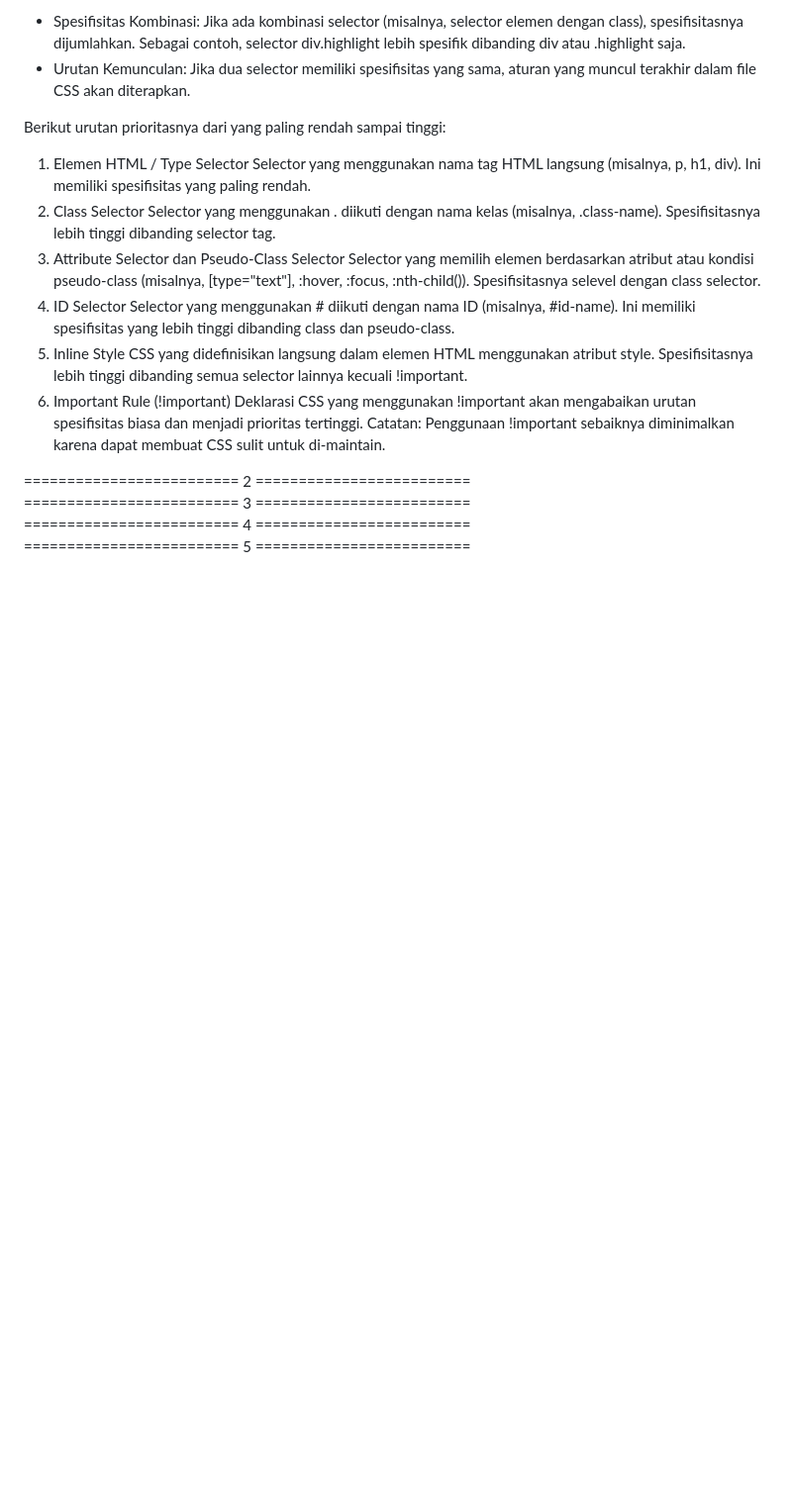
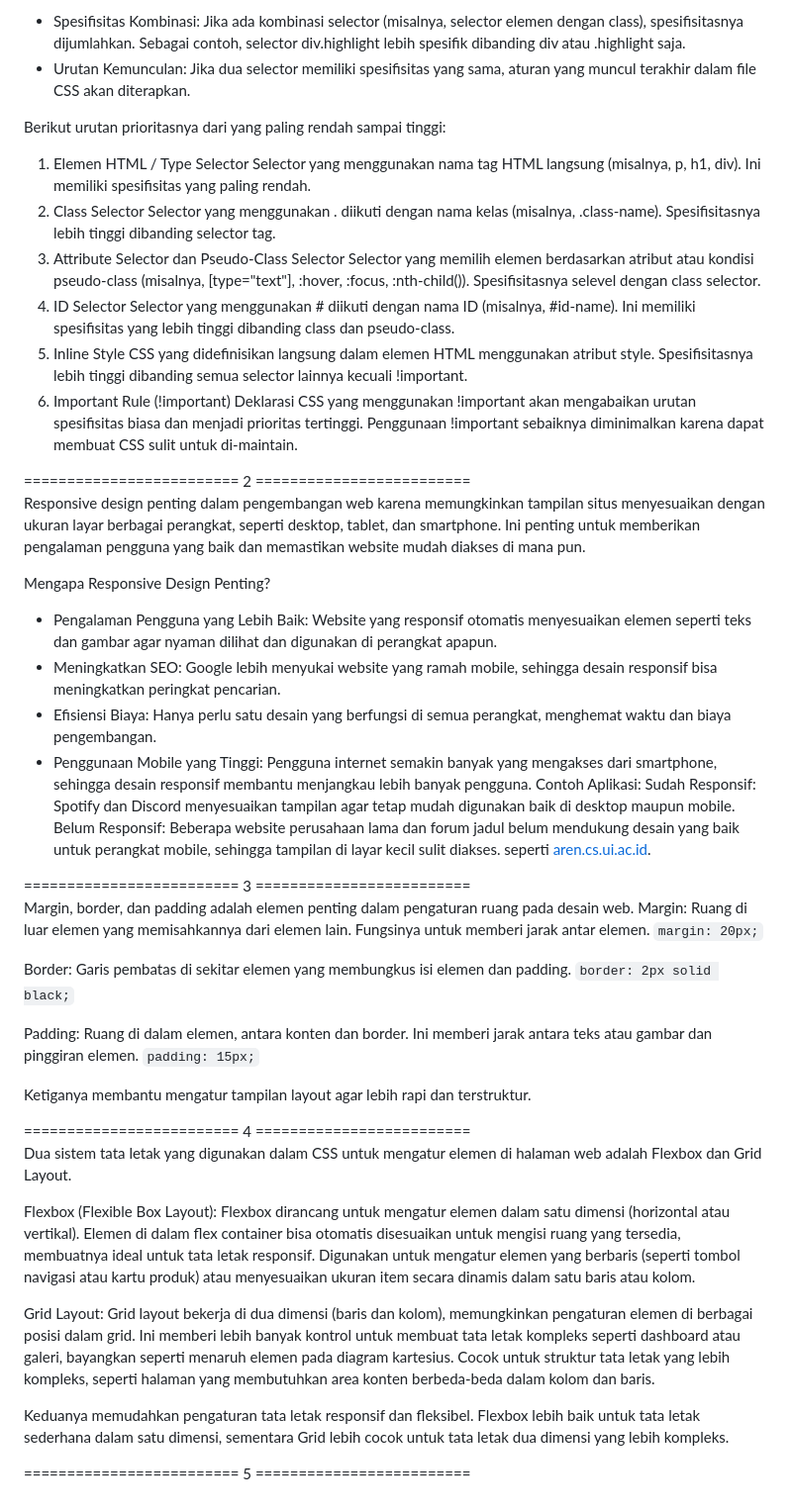
Before and after one commit to scarf-y/capybara-corner, a Markdown page: README.md, the part around the change printed below. Shown: that part at 99% size. Drawn GitHub-style; blank space fills up the shorter version.

```diff
--- a/README.md
+++ b/README.md
@@ -211,10 +211,44 @@ Ini memiliki spesifisitas yang lebih tinggi dibanding class dan pseudo-class.
 CSS yang didefinisikan langsung dalam elemen HTML menggunakan atribut style.
 Spesifisitasnya lebih tinggi dibanding semua selector lainnya kecuali !important.
 6. Important Rule (!important)
-Deklarasi CSS yang menggunakan !important akan mengabaikan urutan spesifisitas biasa dan menjadi prioritas tertinggi.
-Catatan: Penggunaan !important sebaiknya diminimalkan karena dapat membuat CSS sulit untuk di-maintain.
+Deklarasi CSS yang menggunakan !important akan mengabaikan urutan spesifisitas biasa dan menjadi prioritas tertinggi. Penggunaan !important sebaiknya diminimalkan karena dapat membuat CSS sulit untuk di-maintain.
 
 ========================= 2 =========================<br />
+Responsive design penting dalam pengembangan web karena memungkinkan tampilan situs menyesuaikan dengan ukuran layar berbagai perangkat, seperti desktop, tablet, dan smartphone. Ini penting untuk memberikan pengalaman pengguna yang baik dan memastikan website mudah diakses di mana pun.
+
+Mengapa Responsive Design Penting?
+- Pengalaman Pengguna yang Lebih Baik: Website yang responsif otomatis menyesuaikan elemen seperti teks dan gambar agar nyaman dilihat dan digunakan di perangkat apapun.
+- Meningkatkan SEO: Google lebih menyukai website yang ramah mobile, sehingga desain responsif bisa meningkatkan peringkat pencarian.
+- Efisiensi Biaya: Hanya perlu satu desain yang berfungsi di semua perangkat, menghemat waktu dan biaya pengembangan.
+- Penggunaan Mobile yang Tinggi: Pengguna internet semakin banyak yang mengakses dari smartphone, sehingga desain responsif membantu menjangkau lebih banyak pengguna.
+Contoh Aplikasi:
+Sudah Responsif:
+Spotify dan Discord menyesuaikan tampilan agar tetap mudah digunakan baik di desktop maupun mobile.
+Belum Responsif:
+Beberapa website perusahaan lama dan forum jadul belum mendukung desain yang baik untuk perangkat mobile, sehingga tampilan di layar kecil sulit diakses. seperti [aren.cs.ui.ac.id](http://aren.cs.ui.ac.id/sda/index.php).
+
 ========================= 3 =========================<br />
+Margin, border, dan padding adalah elemen penting dalam pengaturan ruang pada desain web.
+Margin: Ruang di luar elemen yang memisahkannya dari elemen lain. Fungsinya untuk memberi jarak antar elemen.
+``margin: 20px;``
+
+Border: Garis pembatas di sekitar elemen yang membungkus isi elemen dan padding.
+``border: 2px solid black;``
+
+Padding: Ruang di dalam elemen, antara konten dan border. Ini memberi jarak antara teks atau gambar dan pinggiran elemen.
+``padding: 15px;``
+
+Ketiganya membantu mengatur tampilan layout agar lebih rapi dan terstruktur.
+
 ========================= 4 =========================<br />
+Dua sistem tata letak yang digunakan dalam CSS untuk mengatur elemen di halaman web adalah Flexbox dan Grid Layout.
+
+Flexbox (Flexible Box Layout):
+Flexbox dirancang untuk mengatur elemen dalam satu dimensi (horizontal atau vertikal). Elemen di dalam flex container bisa otomatis disesuaikan untuk mengisi ruang yang tersedia, membuatnya ideal untuk tata letak responsif. Digunakan untuk mengatur elemen yang berbaris (seperti tombol navigasi atau kartu produk) atau menyesuaikan ukuran item secara dinamis dalam satu baris atau kolom.
+
+Grid Layout:
+Grid layout bekerja di dua dimensi (baris dan kolom), memungkinkan pengaturan elemen di berbagai posisi dalam grid. Ini memberi lebih banyak kontrol untuk membuat tata letak kompleks seperti dashboard atau galeri, bayangkan seperti menaruh elemen pada diagram kartesius. Cocok untuk struktur tata letak yang lebih kompleks, seperti halaman yang membutuhkan area konten berbeda-beda dalam kolom dan baris.
+
+Keduanya memudahkan pengaturan tata letak responsif dan fleksibel. Flexbox lebih baik untuk tata letak sederhana dalam satu dimensi, sementara Grid lebih cocok untuk tata letak dua dimensi yang lebih kompleks.
+
 ========================= 5 =========================<br />
```
Also changed, not shown: other parts of README.md (+4 -4 lines).
